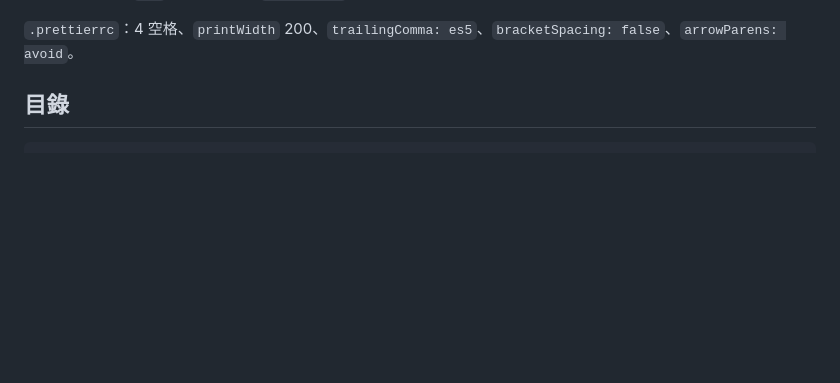
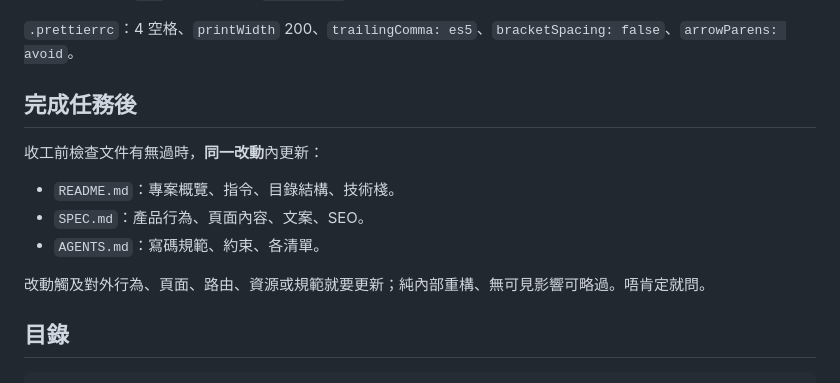
Before and after one commit to hkwholeness-tech/hkwholeness-site, a Markdown page: AGENTS.md, the part around the change. GitHub-like rendering; blank space fills up the shorter version.

Commit message:
docs: add guidelines for updating AGENTS.md after task completion

```diff
--- a/AGENTS.md
+++ b/AGENTS.md
@@ -27,6 +27,16 @@ pnpm lint:tw      # Tailwind class 正規化檢查（有改 className 字串才
 - **不要**額外跑 `tsc`；型別檢查屬 `pnpm build`。
 
 `.prettierrc`：4 空格、`printWidth` 200、`trailingComma: es5`、`bracketSpacing: false`、`arrowParens: avoid`。
+
+## 完成任務後
+
+收工前檢查文件有無過時，**同一改動**內更新：
+
+- `README.md`：專案概覽、指令、目錄結構、技術棧。
+- `SPEC.md`：產品行為、頁面內容、文案、SEO。
+- `AGENTS.md`：寫碼規範、約束、各清單。
+
+改動觸及對外行為、頁面、路由、資源或規範就要更新；純內部重構、無可見影響可略過。唔肯定就問。
 
 ## 目錄
 
```
